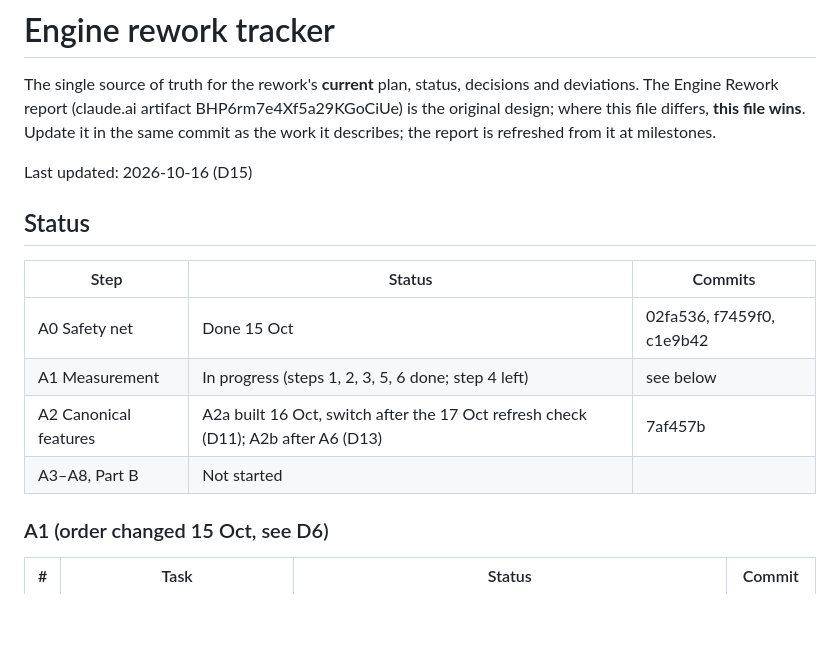
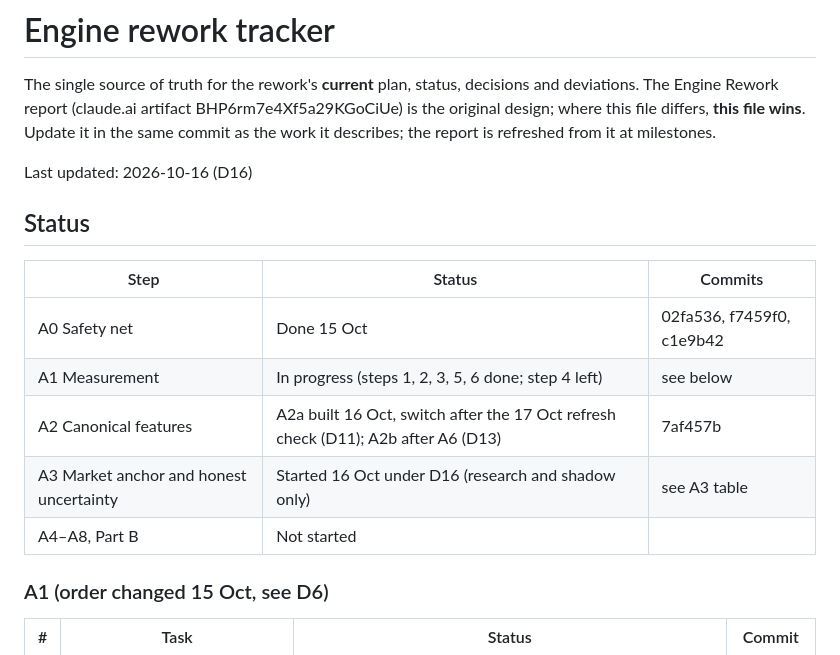
Before and after one commit to asandu-cloud/sports-rag, a Markdown page: docs/rework-tracker.md, the part around one of its changes. Drawn GitHub-style; blank space fills up the shorter version.

```diff
--- a/docs/rework-tracker.md
+++ b/docs/rework-tracker.md
@@ -5,7 +5,7 @@ deviations. The Engine Rework report (claude.ai artifact BHP6rm7e4Xf5a29KGoCiUe)
 original design; where this file differs, **this file wins**. Update it in the same
 commit as the work it describes; the report is refreshed from it at milestones.
 
-Last updated: 2026-10-16 (D15)
+Last updated: 2026-10-16 (D16)
 
 ## Status
 
@@ -14,7 +14,8 @@ Last updated: 2026-10-16 (D15)
 | A0 Safety net | Done 15 Oct | 02fa536, f7459f0, c1e9b42 |
 | A1 Measurement | In progress (steps 1, 2, 3, 5, 6 done; step 4 left) | see below |
 | A2 Canonical features | A2a built 16 Oct, switch after the 17 Oct refresh check (D11); A2b after A6 (D13) | 7af457b |
-| A3–A8, Part B | Not started | |
+| A3 Market anchor and honest uncertainty | Started 16 Oct under D16 (research and shadow only) | see A3 table |
+| A4–A8, Part B | Not started | |
 
 ### A1 (order changed 15 Oct, see D6)
 
```
Also changed, not shown: other parts of docs/rework-tracker.md (+23 -0 lines).
